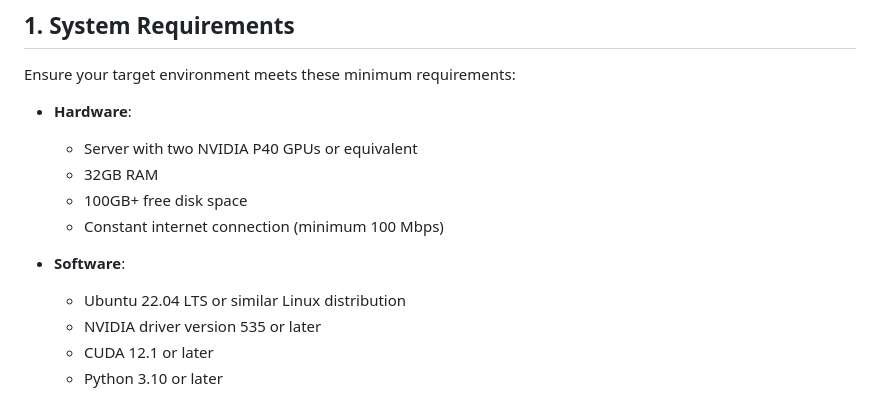
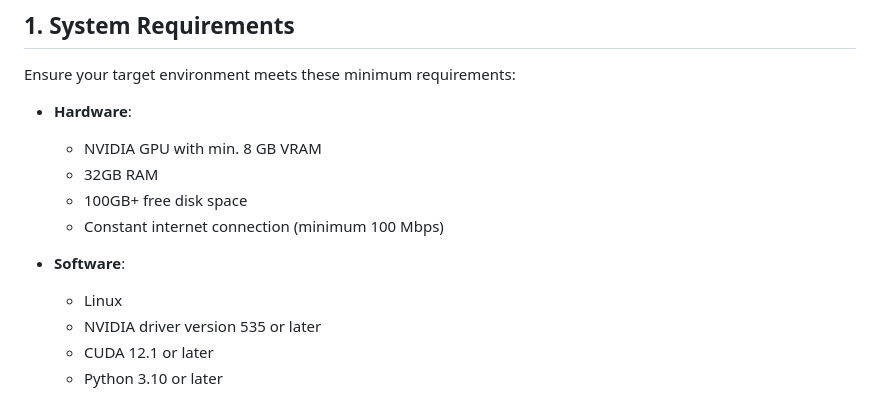
Before and after one commit to JaroslawHryszko/skynet-safe, a Markdown page: INSTALLATION_GUIDE.md, the part around the change. Drawn GitHub-style.

```diff
--- a/INSTALLATION_GUIDE.md
+++ b/INSTALLATION_GUIDE.md
@@ -22,13 +22,13 @@ This document provides comprehensive, step-by-step instructions for installing a
 Ensure your target environment meets these minimum requirements:
 
 - **Hardware**:
-  - Server with two NVIDIA P40 GPUs or equivalent
+  - NVIDIA GPU with min. 8 GB VRAM
   - 32GB RAM
   - 100GB+ free disk space
   - Constant internet connection (minimum 100 Mbps)
 
 - **Software**:
-  - Ubuntu 22.04 LTS or similar Linux distribution
+  - Linux
   - NVIDIA driver version 535 or later
   - CUDA 12.1 or later
   - Python 3.10 or later
```
